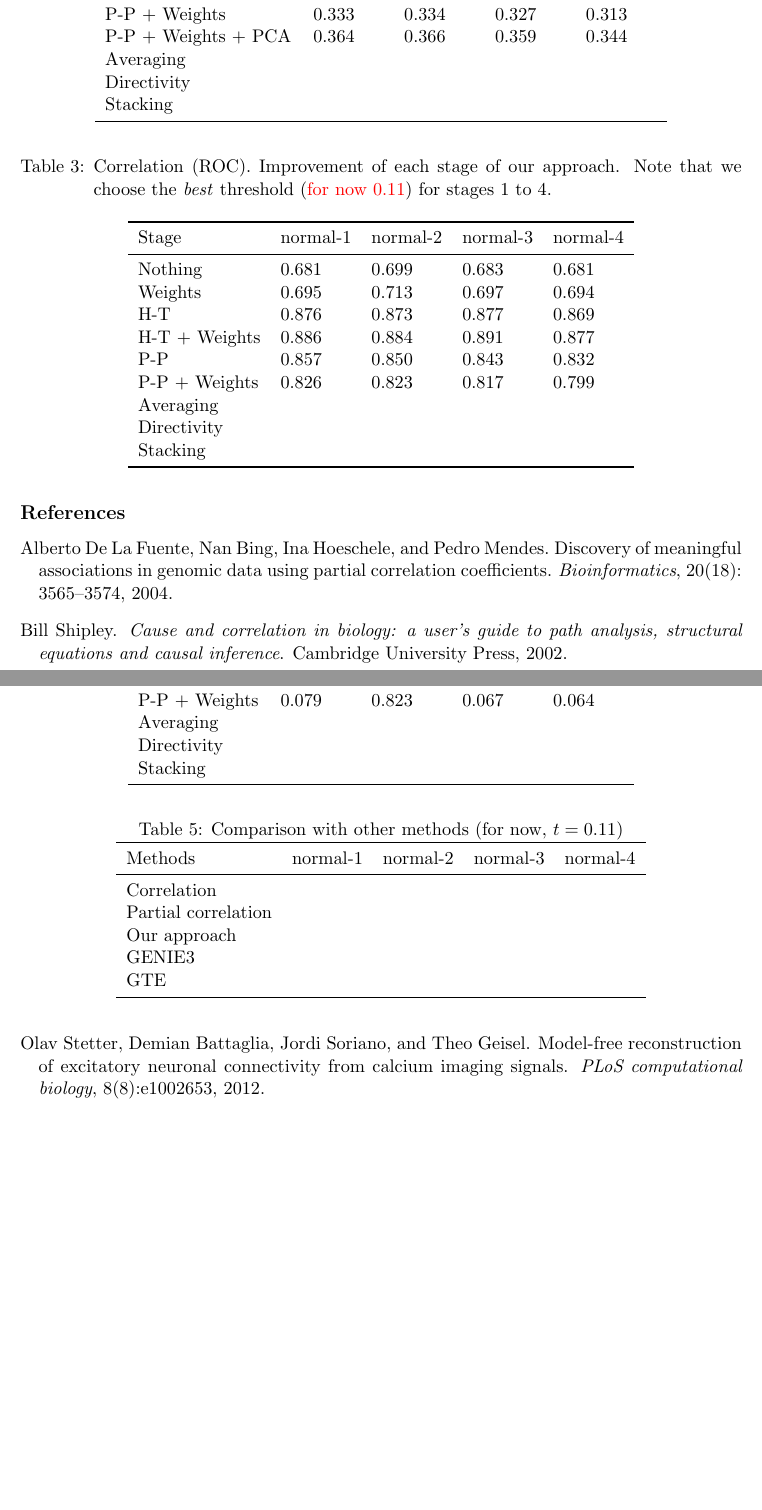
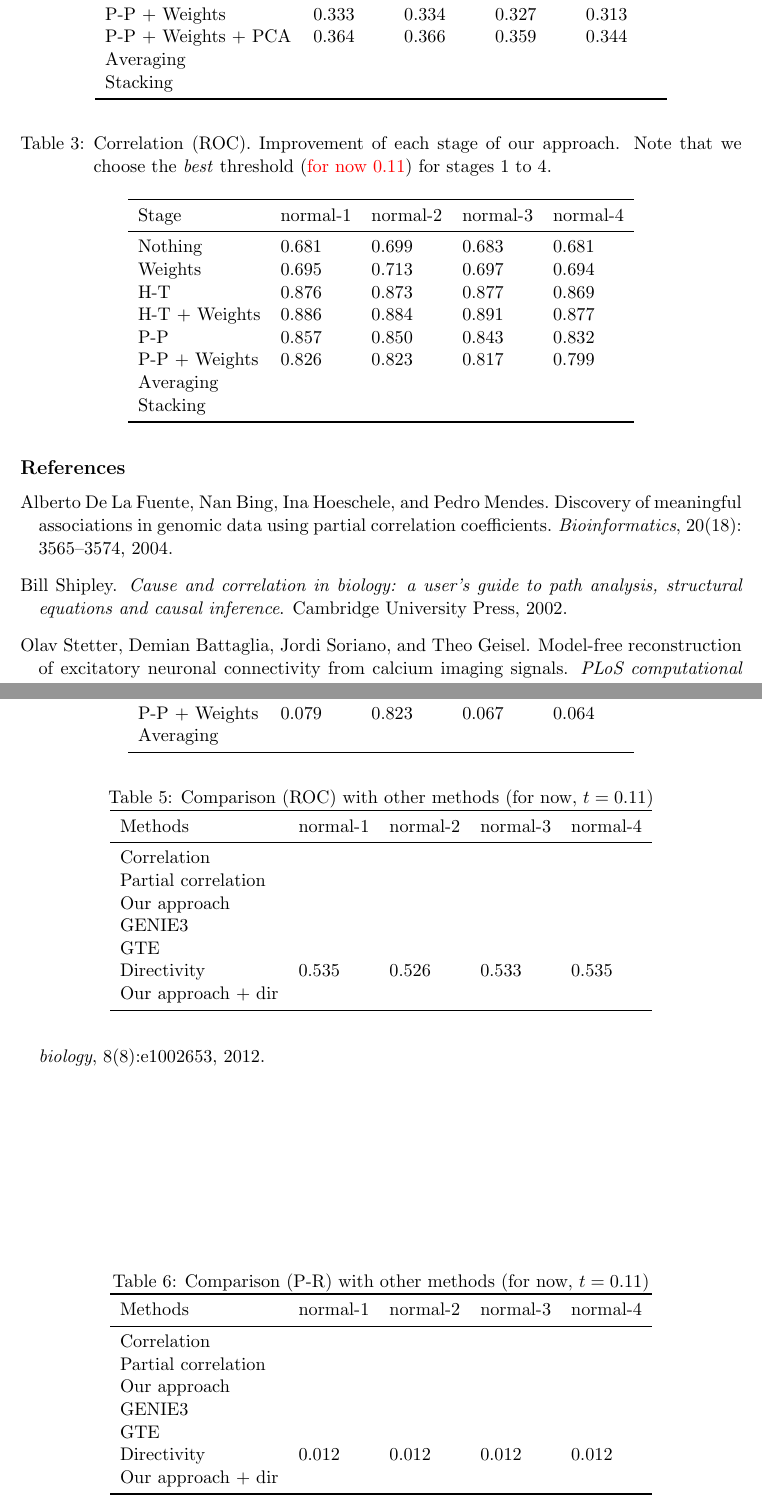
Before and after one commit to asutera/paper-connectomics, a LaTeX thesis (article.tex): two parts of pages 6 and 7 of 7, joined at a grey line, cut so that both start at the same text, the shorter picture padded with empty space. Compiled offline with pdfLaTeX.

Commit message:
values for directivity

```diff
--- a/article.tex
+++ b/article.tex
@@ -433,7 +434,6 @@ P-P + PCA           & 0.347 & 0.352 & 0.355 & 0.341\\
 P-P + Weights       & 0.333 & 0.334 & 0.327 & 0.313\\
 P-P + Weights + PCA & 0.364 & 0.366 & 0.359 & 0.344\\
 Averaging           & & & & \\
-Directivity         & & & & \\
 Stacking            & & & & \\
 \bottomrule
 \end{tabular}
@@ -455,7 +455,6 @@ H-T + Weights       & 0.886 & 0.884 & 0.891 & 0.877\\
 P-P                 & 0.857 & 0.850 & 0.843 & 0.832\\
 P-P + Weights       & 0.826 & 0.823 & 0.817 & 0.799\\
 Averaging           & & & & \\
-Directivity         & & & & \\
 Stacking            & & & & \\
 \bottomrule
 \end{tabular}
@@ -476,8 +475,6 @@ H-T + Weights       & 0.153 & 0.884 & 0.170 & 0.132\\
 P-P                 & 0.100 & 0.850 & 0.079 & 0.083\\
 P-P + Weights       & 0.079 & 0.823 & 0.067 & 0.064\\
 Averaging           & & & & \\
-Directivity         & & & & \\
-Stacking            & & & & \\
 \bottomrule
 \end{tabular}
 \end{table}
@@ -485,7 +482,7 @@ Stacking            & & & & \\
 
 \begin{table}[htb]
 \centering
-\caption{Comparison with other methods (for now, $t = 0.11$)}
+\caption{Comparison (ROC) with other methods (for now, $t = 0.11$)}
 \begin{tabular}{*{5}{l}}
 \toprule
 Methods             & normal-1 & normal-2 & normal-3 & normal-4 \\
@@ -495,10 +492,30 @@ Partial correlation & & & & \\
 Our approach        & & & & \\
 GENIE3              & & & & \\
 GTE                 & & & & \\
+Directivity         & 0.535 & 0.526 & 0.533 & 0.535 \\
+Our approach + dir  & & & & \\
 \bottomrule
 \end{tabular}
 \end{table}
 
+
+\begin{table}[htb]
+\centering
+\caption{Comparison (P-R) with other methods (for now, $t = 0.11$)}
+\begin{tabular}{*{5}{l}}
+\toprule
+Methods             & normal-1 & normal-2 & normal-3 & normal-4 \\
+\midrule
+Correlation         & & & & \\
+Partial correlation & & & & \\
+Our approach        & & & & \\
+GENIE3              & & & & \\
+GTE                 & & & & \\
+Directivity         & 0.012 & 0.012 & 0.012 & 0.012\\
+Our approach + dir  & & & & \\
+\bottomrule
+\end{tabular}
+\end{table}
 
 \subsection{Discussion about the metric}
 \label{sec:metric}
```
Also changed, not shown: article.tex (1 more changed lines).
